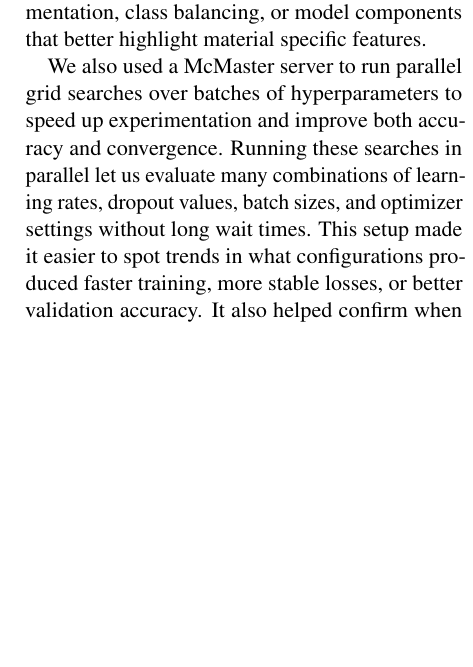
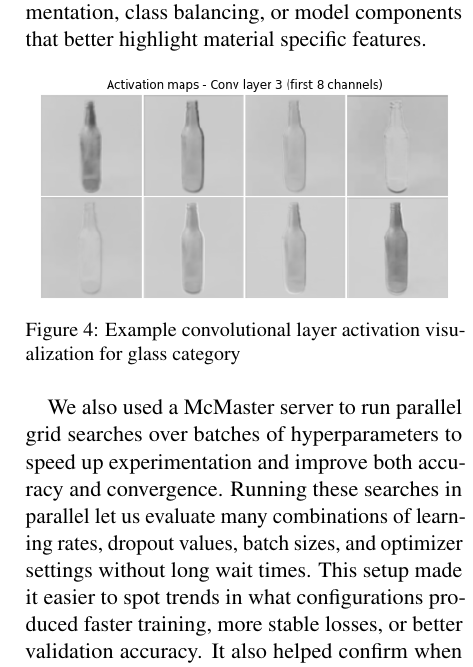
Before and after one commit to SY3141/MunicipalWasteCNN, a LaTeX document (Proposal LaTeX/final_report.tex): part of one column of page 6 of 6, cut so that both start at the same text, the shorter picture padded with empty space. Compiled offline with pdfLaTeX.

Commit message:
Updated conv layer figure

```diff
--- a/Proposal LaTeX/final_report.tex
+++ b/Proposal LaTeX/final_report.tex
@@ -301,6 +301,13 @@ items with similar shapes and high confidence on ambiguous samples. Future
 improvements could involve more targeted data collection, stronger augmentation,
 class balancing, or model components that better highlight material specific features.
 
+\begin{figure}[h!]
+    \centering
+    \includegraphics[width=0.45\textwidth]{conv_layer.png}
+    \caption{Example convolutional layer activation visualization for glass category}
+    \label{fig:conv_layer_figure} %label for referencing in text
+\end{figure}
+
 We also used a McMaster server to run parallel grid searches over batches of
 hyperparameters to speed up experimentation and improve both accuracy and convergence.
 Running these searches in parallel let us evaluate many combinations of learning
```
Also changed, not shown: Proposal LaTeX/final_report.pdf, 5 other files.
